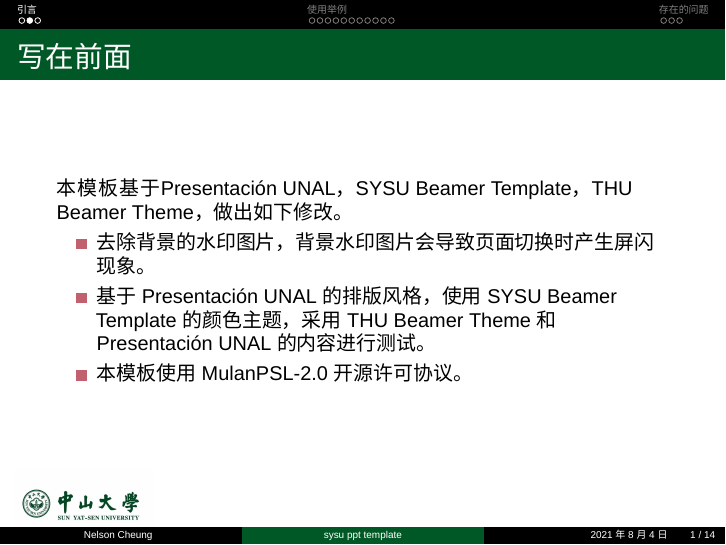
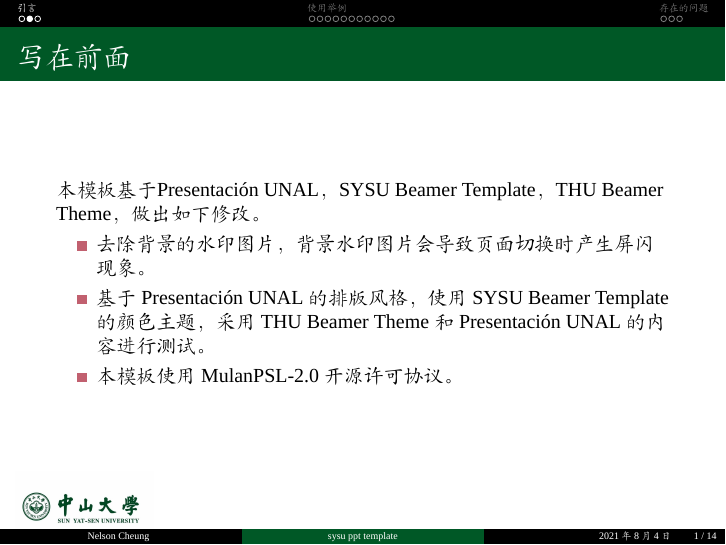
Before and after one commit to Nelson-Cheung/SYSU-beamer-template, LaTeX slides (document.tex, which reads libs/preamble.tex): page 5 of 20. Compiled offline with XeLaTeX; a missing font is replaced by an installed copy or a similar font.

Commit message:
change font to kaiti

```diff
--- a/libs/preamble.tex
+++ b/libs/preamble.tex
@@ -36,12 +36,13 @@
 
 %% set Chinese Font
 \setCJKmainfont[ItalicFont={SimSun}]{SimSun}
-\setCJKsansfont{Microsoft YaHei}
-\setCJKmonofont{FangSong}
+% \setCJKsansfont{Microsoft YaHei}
+\setCJKsansfont[BoldFont=SimHei]{KaiTi}
+\setCJKmonofont{KaiTi}
 
 % set English Font
 \setmainfont[Mapping=tex-text]{Times New Roman}
-\setsansfont[Mapping=tex-text]{Arial}
-\setmonofont{Consolas}
+\setsansfont[Mapping=tex-text]{Times New Roman}
+\setmonofont{Times New Roman}
 % set math Font
 \usefonttheme[onlymath]{serif}
```
Also changed, not shown: document.pdf.
